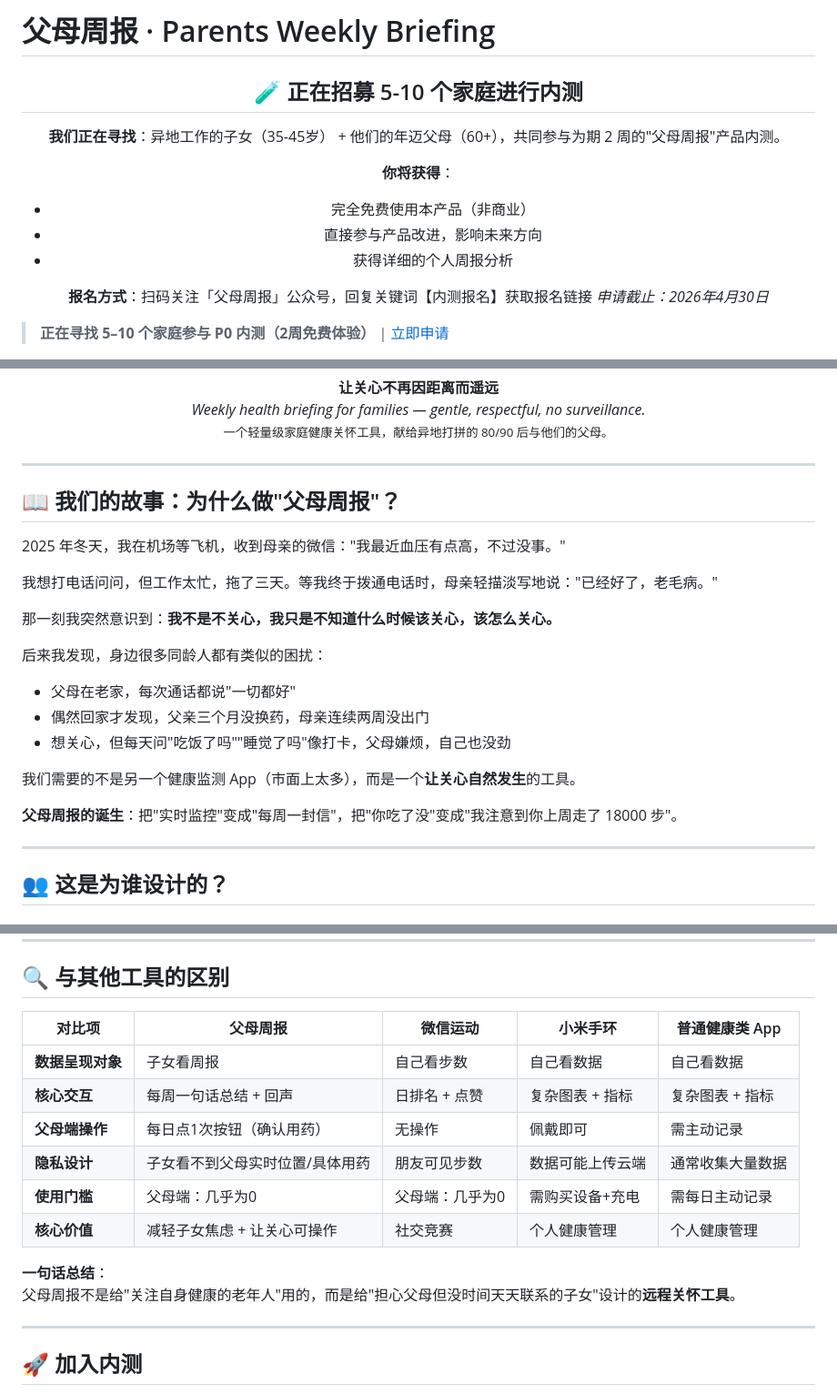
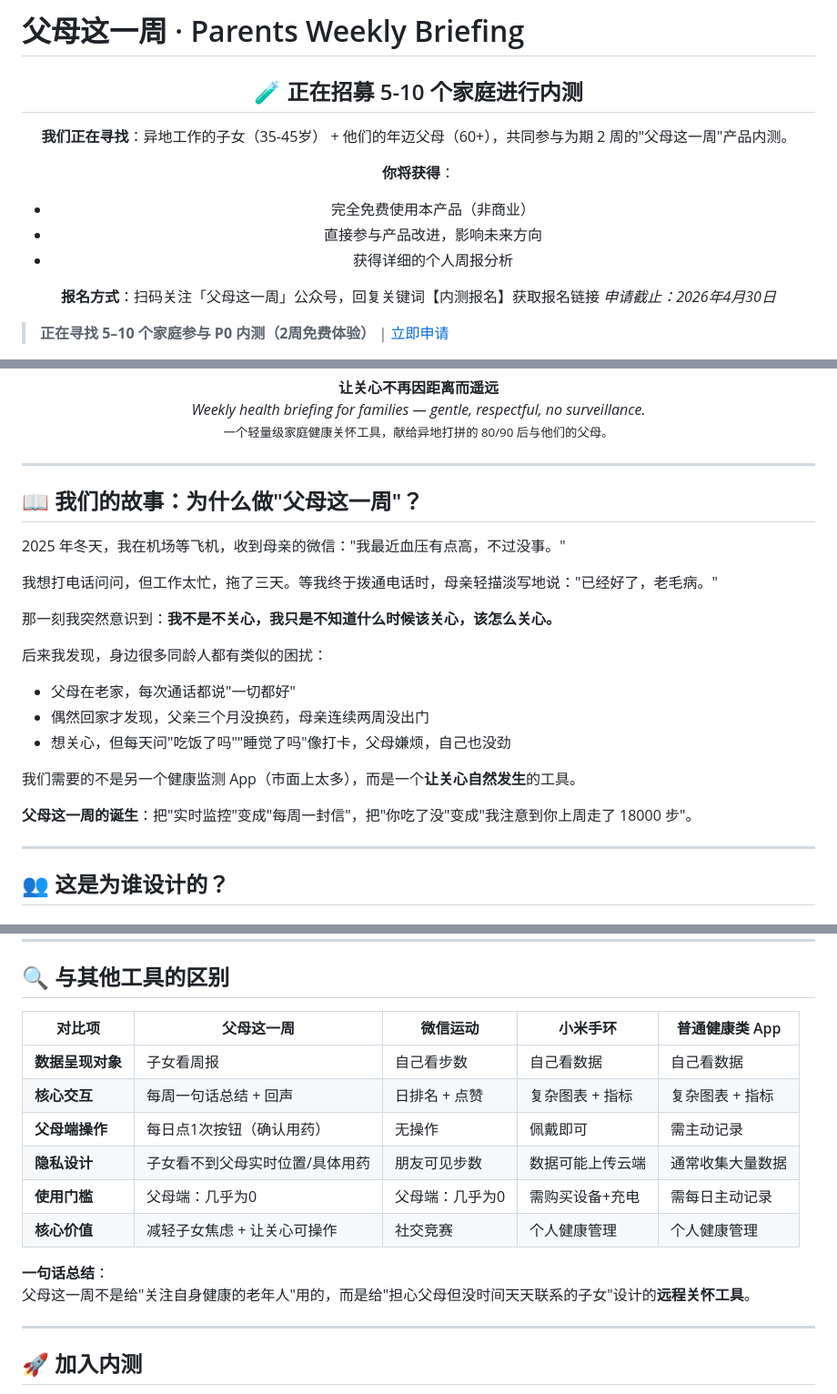
Before and after one commit to aitogether/parents-weekly-briefing, a Markdown page: README.md, 3 parts joined by grey strips. Shown at 91% size. GitHub-like rendering.

Commit message:
docs: rename project to 父母这一周

```diff
--- a/README.md
+++ b/README.md
@@ -1,18 +1,18 @@
-# 父母周报 · Parents Weekly Briefing
+# 父母这一周 · Parents Weekly Briefing
 
 
 <div align="center">
 
 ## 🧪 正在招募 5-10 个家庭进行内测
 
-**我们正在寻找**：异地工作的子女（35-45岁） + 他们的年迈父母（60+），共同参与为期 2 周的"父母周报"产品内测。
+**我们正在寻找**：异地工作的子女（35-45岁） + 他们的年迈父母（60+），共同参与为期 2 周的"父母这一周"产品内测。
 
 **你将获得**：
 - 完全免费使用本产品（非商业）
 - 直接参与产品改进，影响未来方向
 - 获得详细的个人周报分析
 
-**报名方式**：扫码关注「父母周报」公众号，回复关键词【内测报名】获取报名链接
+**报名方式**：扫码关注「父母这一周」公众号，回复关键词【内测报名】获取报名链接
 *申请截止：2026年4月30日*
 
 </div>
@@ -32,7 +32,7 @@
 
 ---
 
-## 📖 我们的故事：为什么做"父母周报"？
+## 📖 我们的故事：为什么做"父母这一周"？
 
 2025 年冬天，我在机场等飞机，收到母亲的微信："我最近血压有点高，不过没事。"
 
@@ -47,7 +47,7 @@
 
 我们需要的不是另一个健康监测 App（市面上太多），而是一个**让关心自然发生**的工具。
 
-**父母周报的诞生**：把"实时监控"变成"每周一封信"，把"你吃了没"变成"我注意到你上周走了 18000 步"。
+**父母这一周的诞生**：把"实时监控"变成"每周一封信"，把"你吃了没"变成"我注意到你上周走了 18000 步"。
 
 ---
 
@@ -104,7 +104,7 @@
 
 ## 🔍 与其他工具的区别
 
-| 对比项 | 父母周报 | 微信运动 | 小米手环 | 普通健康类 App |
+| 对比项 | 父母这一周 | 微信运动 | 小米手环 | 普通健康类 App |
 |--------|----------|----------|----------|----------------|
 | **数据呈现对象** | 子女看周报 | 自己看步数 | 自己看数据 | 自己看数据 |
 | **核心交互** | 每周一句话总结 + 回声 | 日排名 + 点赞 | 复杂图表 + 指标 | 复杂图表 + 指标 |
@@ -114,7 +114,7 @@
 | **核心价值** | 减轻子女焦虑 + 让关心可操作 | 社交竞赛 | 个人健康管理 | 个人健康管理 |
 
 **一句话总结**：
-父母周报不是给"关注自身健康的老年人"用的，而是给"担心父母但没时间天天联系的子女"设计的**远程关怀工具**。
+父母这一周不是给"关注自身健康的老年人"用的，而是给"担心父母但没时间天天联系的子女"设计的**远程关怀工具**。
 
 ---
 
```
Also changed, not shown: other parts of README.md (+8 -8 lines).
